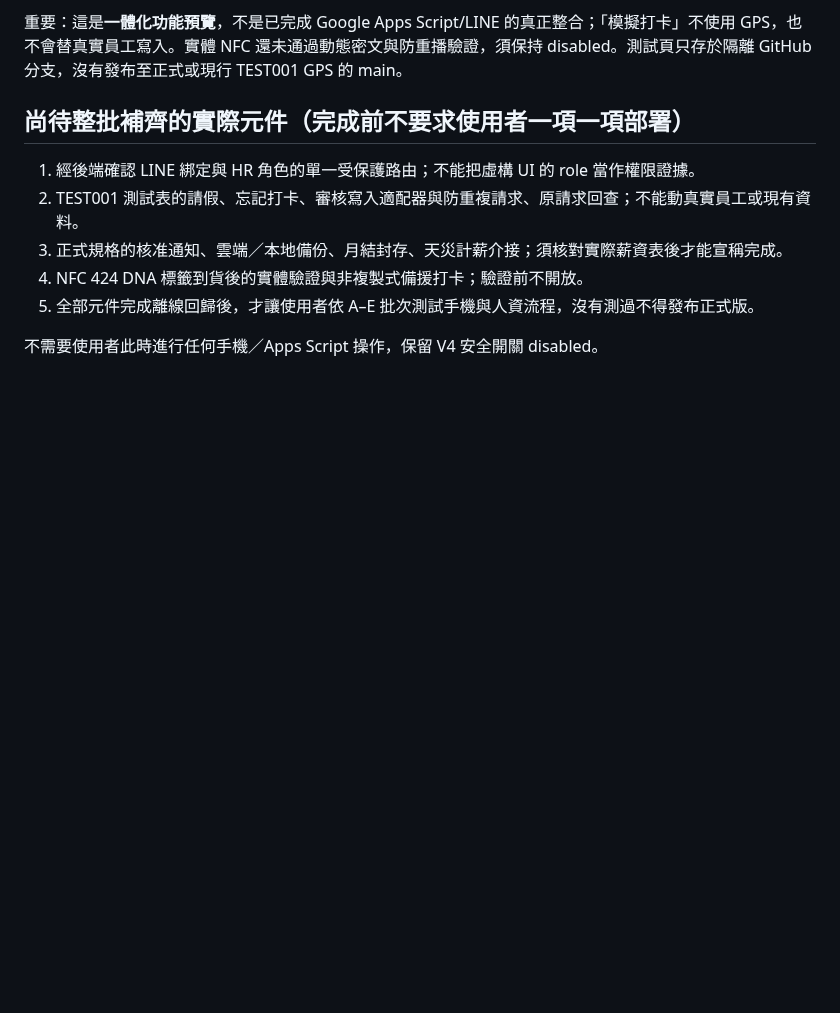
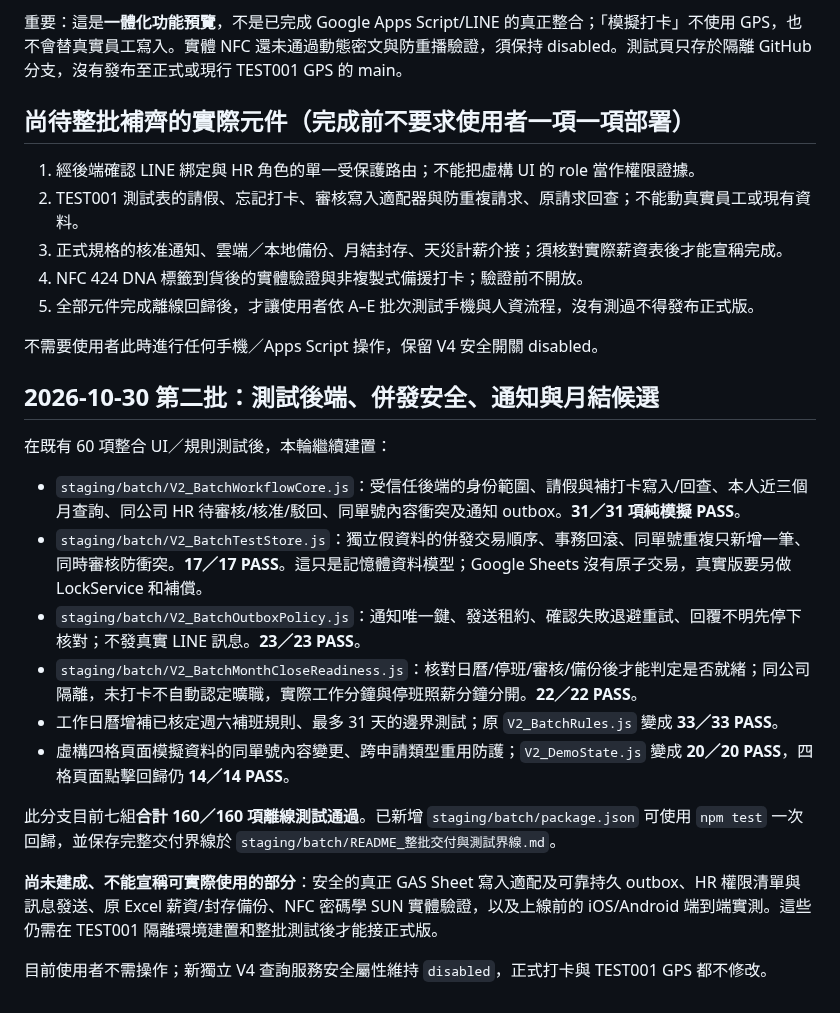
Before and after one commit to line-punch/attendance-v2-test, a Markdown page: staging/V2_BatchBuild_MasterPlan_20261030.md, the part around the change. Drawn GitHub-style; blank space fills up the shorter version.

Commit message:
docs(batch): record 160 offline checks across full batch backend and state while preserving TEST001

```diff
--- a/staging/V2_BatchBuild_MasterPlan_20261030.md
+++ b/staging/V2_BatchBuild_MasterPlan_20261030.md
@@ -63,3 +63,20 @@
 5. 全部元件完成離線回歸後，才讓使用者依 A–E 批次測試手機與人資流程，沒有測過不得發布正式版。
 
 不需要使用者此時進行任何手機／Apps Script 操作，保留 V4 安全開關 disabled。
+
+## 2026-10-30 第二批：測試後端、併發安全、通知與月結候選
+
+在既有 60 項整合 UI／規則測試後，本輪繼續建置：
+
+- `staging/batch/V2_BatchWorkflowCore.js`：受信任後端的身份範圍、請假與補打卡寫入/回查、本人近三個月查詢、同公司 HR 待審核/核准/駁回、同單號內容衝突及通知 outbox。**31／31 項純模擬 PASS**。
+- `staging/batch/V2_BatchTestStore.js`：獨立假資料的併發交易順序、事務回滾、同單號重複只新增一筆、同時審核防衝突。**17／17 PASS**。這只是記憶體資料模型；Google Sheets 沒有原子交易，真實版要另做 LockService 和補償。
+- `staging/batch/V2_BatchOutboxPolicy.js`：通知唯一鍵、發送租約、確認失敗退避重試、回覆不明先停下核對；不發真實 LINE 訊息。**23／23 PASS**。
+- `staging/batch/V2_BatchMonthCloseReadiness.js`：核對日曆/停班/審核/備份後才能判定是否就緒；同公司隔離，未打卡不自動認定曠職，實際工作分鐘與停班照薪分鐘分開。**22／22 PASS**。
+- 工作日曆增補已核定週六補班規則、最多 31 天的邊界測試；原 `V2_BatchRules.js` 變成 **33／33 PASS**。
+- 虛構四格頁面模擬資料的同單號內容變更、跨申請類型重用防護；`V2_DemoState.js` 變成 **20／20 PASS**，四格頁面點擊回歸仍 **14／14 PASS**。
+
+此分支目前七組**合計 160／160 項離線測試通過**。已新增 `staging/batch/package.json` 可使用 `npm test` 一次回歸，並保存完整交付界線於 `staging/batch/README_整批交付與測試界線.md`。
+
+**尚未建成、不能宣稱可實際使用的部分**：安全的真正 GAS Sheet 寫入適配及可靠持久 outbox、HR 權限清單與訊息發送、原 Excel 薪資/封存備份、NFC 密碼學 SUN 實體驗證，以及上線前的 iOS/Android 端到端實測。這些仍需在 TEST001 隔離環境建置和整批測試後才能接正式版。
+
+目前使用者不需操作；新獨立 V4 查詢服務安全屬性維持 `disabled`，正式打卡與 TEST001 GPS 都不修改。
```
